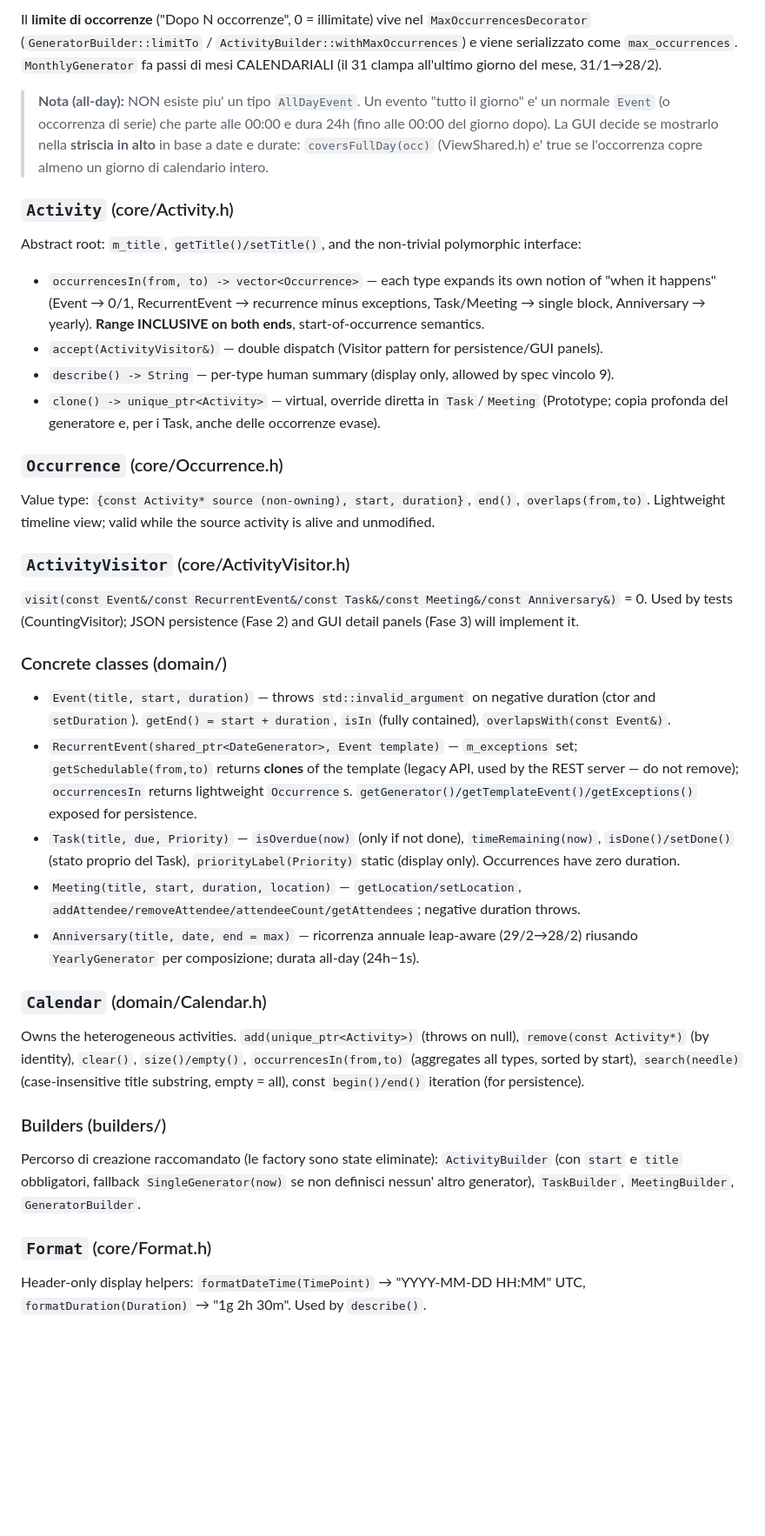
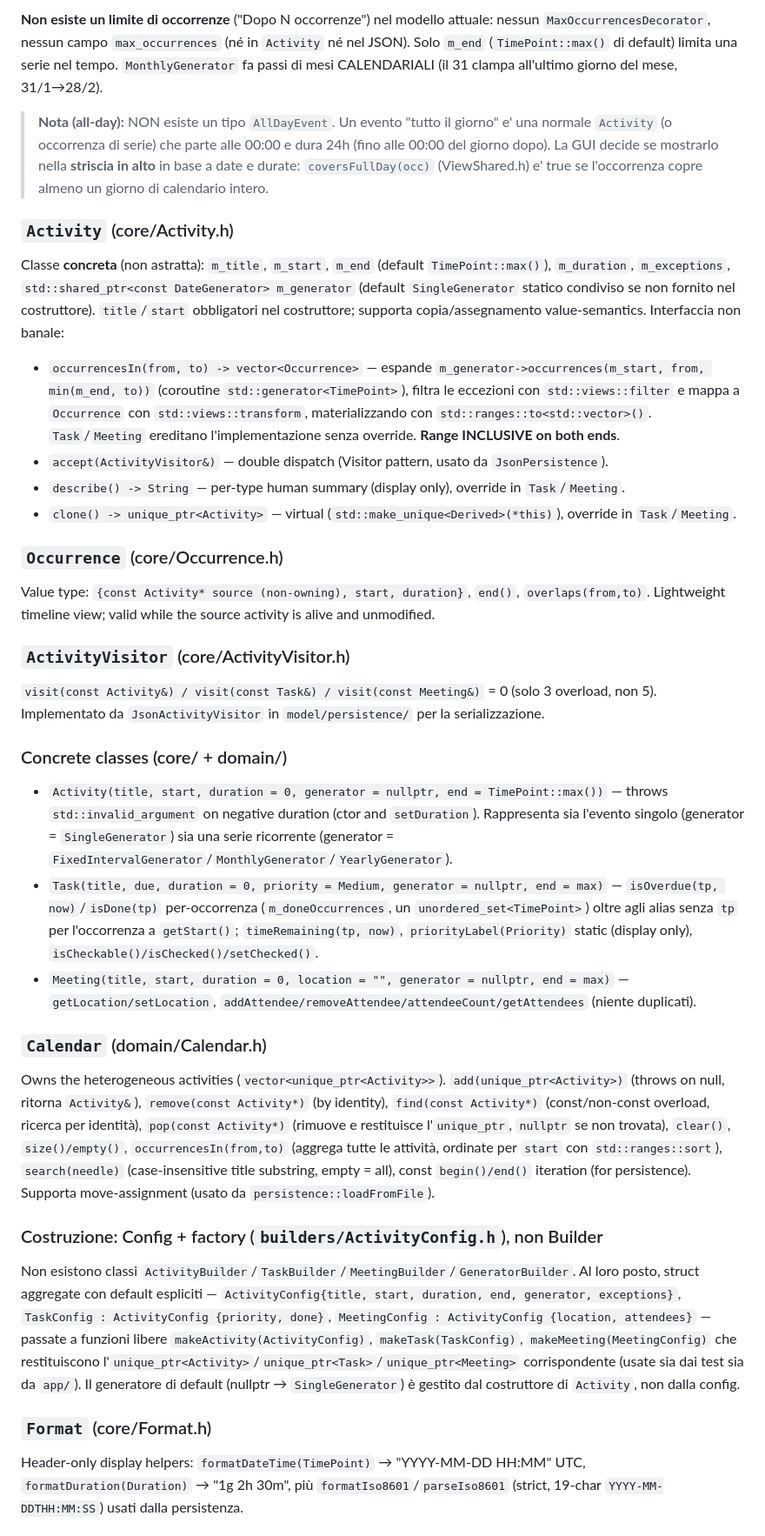
Before and after one commit to AlessandroPaduret/Progetto-PAO, a Markdown page: CLAUDE.md, the part around one of its changes. Shown at 87% size. GitHub-like rendering; blank space fills up the shorter version.

```diff
--- a/CLAUDE.md
+++ b/CLAUDE.md
@@ -150,34 +106,32 @@ The hierarchy has **5 concrete activity types** (course spec requires ≥3), eac
 
-Il **limite di occorrenze** ("Dopo N occorrenze", 0 = illimitate) vive nel `MaxOccurrencesDecorator` (`GeneratorBuilder::limitTo` / `ActivityBuilder::withMaxOccurrences`) e viene serializzato come `max_occurrences`. `MonthlyGenerator` fa passi di mesi CALENDARIALI (il 31 clampa all'ultimo giorno del mese, 31/1→28/2).
+**Non esiste un limite di occorrenze** ("Dopo N occorrenze") nel modello attuale: nessun `MaxOccurrencesDecorator`, nessun campo `max_occurrences` (né in `Activity` né nel JSON). Solo `m_end` (`TimePoint::max()` di default) limita una serie nel tempo. `MonthlyGenerator` fa passi di mesi CALENDARIALI (il 31 clampa all'ultimo giorno del mese, 31/1→28/2).
 
-> **Nota (all-day):** NON esiste piu' un tipo `AllDayEvent`. Un evento "tutto il giorno" e' un normale `Event` (o occorrenza di serie) che parte alle 00:00 e dura 24h (fino alle 00:00 del giorno dopo). La GUI decide se mostrarlo nella **striscia in alto** in base a date e durate: `coversFullDay(occ)` (ViewShared.h) e' true se l'occorrenza copre almeno un giorno di calendario intero.
+> **Nota (all-day):** NON esiste un tipo `AllDayEvent`. Un evento "tutto il giorno" e' una normale `Activity` (o occorrenza di serie) che parte alle 00:00 e dura 24h (fino alle 00:00 del giorno dopo). La GUI decide se mostrarlo nella **striscia in alto** in base a date e durate: `coversFullDay(occ)` (ViewShared.h) e' true se l'occorrenza copre almeno un giorno di calendario intero.
 
 ### `Activity` (core/Activity.h)
-Abstract root: `m_title`, `getTitle()/setTitle()`, and the non-trivial polymorphic interface:
-- `occurrencesIn(from, to) -> vector<Occurrence>` — each type expands its own notion of "when it happens" (Event → 0/1, RecurrentEvent → recurrence minus exceptions, Task/Meeting → single block, Anniversary → yearly). **Range INCLUSIVE on both ends**, start-of-occurrence semantics.
-- `accept(ActivityVisitor&)` — double dispatch (Visitor pattern for persistence/GUI panels).
-- `describe() -> String` — per-type human summary (display only, allowed by spec vincolo 9).
-- `clone() -> unique_ptr<Activity>` — virtual, override diretta in `Task`/`Meeting` (Prototype; copia profonda del generatore e, per i Task, anche delle occorrenze evase).
+Classe **concreta** (non astratta): `m_title`, `m_start`, `m_end` (default `TimePoint::max()`), `m_duration`, `m_exceptions`, `std::shared_ptr<const DateGenerator> m_generator` (default `SingleGenerator` statico condiviso se non fornito nel costruttore). `title`/`start` obbligatori nel costruttore; supporta copia/assegnamento value-semantics. Interfaccia non banale:
+- `occurrencesIn(from, to) -> vector<Occurrence>` — espande `m_generator->occurrences(m_start, from, min(m_end, to))` (coroutine `std::generator<TimePoint>`), filtra le eccezioni con `std::views::filter` e mappa a `Occurrence` con `std::views::transform`, materializzando con `std::ranges::to<std::vector>()`. `Task`/`Meeting` ereditano l'implementazione senza override. **Range INCLUSIVE on both ends**.
+- `accept(ActivityVisitor&)` — double dispatch (Visitor pattern, usato da `JsonPersistence`).
+- `describe() -> String` — per-type human summary (display only), override in `Task`/`Meeting`.
+- `clone() -> unique_ptr<Activity>` — virtual (`std::make_unique<Derived>(*this)`), override in `Task`/`Meeting`.
 
 ### `Occurrence` (core/Occurrence.h)
 Value type: `{const Activity* source (non-owning), start, duration}`, `end()`, `overlaps(from,to)`. Lightweight timeline view; valid while the source activity is alive and unmodified.
 
 ### `ActivityVisitor` (core/ActivityVisitor.h)
-`visit(const Event&/const RecurrentEvent&/const Task&/const Meeting&/const Anniversary&)` = 0. Used by tests (CountingVisitor); JSON persistence (Fase 2) and GUI detail panels (Fase 3) will implement it.
+`visit(const Activity&) / visit(const Task&) / visit(const Meeting&)` = 0 (solo 3 overload, non 5). Implementato da `JsonActivityVisitor` in `model/persistence/` per la serializzazione.
 
-### Concrete classes (domain/)
-- `Event(title, start, duration)` — throws `std::invalid_argument` on negative duration (ctor and `setDuration`). `getEnd() = start + duration`, `isIn` (fully contained), `overlapsWith(const Event&)`.
-- `RecurrentEvent(shared_ptr<DateGenerator>, Event template)` — `m_exceptions` set; `getSchedulable(from,to)` returns **clones** of the template (legacy API, used by the REST server — do not remove); `occurrencesIn` returns lightweight `Occurrence`s. `getGenerator()/getTemplateEvent()/getExceptions()` exposed for persistence.
-- `Task(title, due, Priority)` — `isOverdue(now)` (only if not done), `timeRemaining(now)`, `isDone()/setDone()` (stato proprio del Task), `priorityLabel(Priority)` static (display only). Occurrences have zero duration.
-- `Meeting(title, start, duration, location)` — `getLocation/setLocation`, `addAttendee/removeAttendee/attendeeCount/getAttendees`; negative duration throws.
-- `Anniversary(title, date, end = max)` — ricorrenza annuale leap-aware (29/2→28/2) riusando `YearlyGenerator` per composizione; durata all-day (24h−1s).
+### Concrete classes (core/ + domain/)
+- `Activity(title, start, duration = 0, generator = nullptr, end = TimePoint::max())` — throws `std::invalid_argument` on negative duration (ctor and `setDuration`). Rappresenta sia l'evento singolo (generator = `SingleGenerator`) sia una serie ricorrente (generator = `FixedIntervalGenerator`/`MonthlyGenerator`/`YearlyGenerator`).
+- `Task(title, due, duration = 0, priority = Medium, generator = nullptr, end = max)` — `isOverdue(tp, now)`/`isDone(tp)` per-occorrenza (`m_doneOccurrences`, un `unordered_set<TimePoint>`) oltre agli alias senza `tp` per l'occorrenza a `getStart()`; `timeRemaining(tp, now)`, `priorityLabel(Priority)` static (display only), `isCheckable()/isChecked()/setChecked()`.
+- `Meeting(title, start, duration = 0, location = "", generator = nullptr, end = max)` — `getLocation/setLocation`, `addAttendee/removeAttendee/attendeeCount/getAttendees` (niente duplicati).
 
 ### `Calendar` (domain/Calendar.h)
-Owns the heterogeneous activities. `add(unique_ptr<Activity>)` (throws on null), `remove(const Activity*)` (by identity), `clear()`, `size()/empty()`, `occurrencesIn(from,to)` (aggregates all types, sorted by start), `search(needle)` (case-insensitive title substring, empty = all), const `begin()/end()` iteration (for persistence).
+Owns the heterogeneous activities (`vector<unique_ptr<Activity>>`). `add(unique_ptr<Activity>)` (throws on null, ritorna `Activity&`), `remove(const Activity*)` (by identity), `find(const Activity*)` (const/non-const overload, ricerca per identità), `pop(const Activity*)` (rimuove e restituisce l'`unique_ptr`, `nullptr` se non trovata), `clear()`, `size()/empty()`, `occurrencesIn(from,to)` (aggrega tutte le attività, ordinate per `start` con `std::ranges::sort`), `search(needle)` (case-insensitive title substring, empty = all), const `begin()/end()` iteration (for persistence). Supporta move-assignment (usato da `persistence::loadFromFile`).
 
-### Builders (builders/)
-Percorso di creazione raccomandato (le factory sono state eliminate): `ActivityBuilder` (con `start` e `title` obbligatori, fallback `SingleGenerator(now)` se non definisci nessun' altro generator), `TaskBuilder`, `MeetingBuilder`, `GeneratorBuilder`.
+### Costruzione: Config + factory (`builders/ActivityConfig.h`), non Builder
+Non esistono classi `ActivityBuilder`/`TaskBuilder`/`MeetingBuilder`/`GeneratorBuilder`. Al loro posto, struct aggregate con default espliciti — `ActivityConfig{title, start, duration, end, generator, exceptions}`, `TaskConfig : ActivityConfig {priority, done}`, `MeetingConfig : ActivityConfig {location, attendees}` — passate a funzioni libere `makeActivity(ActivityConfig)`, `makeTask(TaskConfig)`, `makeMeeting(MeetingConfig)` che restituiscono l'`unique_ptr<Activity>`/`unique_ptr<Task>`/`unique_ptr<Meeting>` corrispondente (usate sia dai test sia da `app/`). Il generatore di default (nullptr → `SingleGenerator`) è gestito dal costruttore di `Activity`, non dalla config.
 
 ### `Format` (core/Format.h)
-Header-only display helpers: `formatDateTime(TimePoint)` → "YYYY-MM-DD HH:MM" UTC, `formatDuration(Duration)` → "1g 2h 30m". Used by `describe()`.
+Header-only display helpers: `formatDateTime(TimePoint)` → "YYYY-MM-DD HH:MM" UTC, `formatDuration(Duration)` → "1g 2h 30m", più `formatIso8601`/`parseIso8601` (strict, 19-char `YYYY-MM-DDTHH:MM:SS`) usati dalla persistenza.
 
```
Also changed, not shown: other parts of CLAUDE.md (+55 -99 lines).
